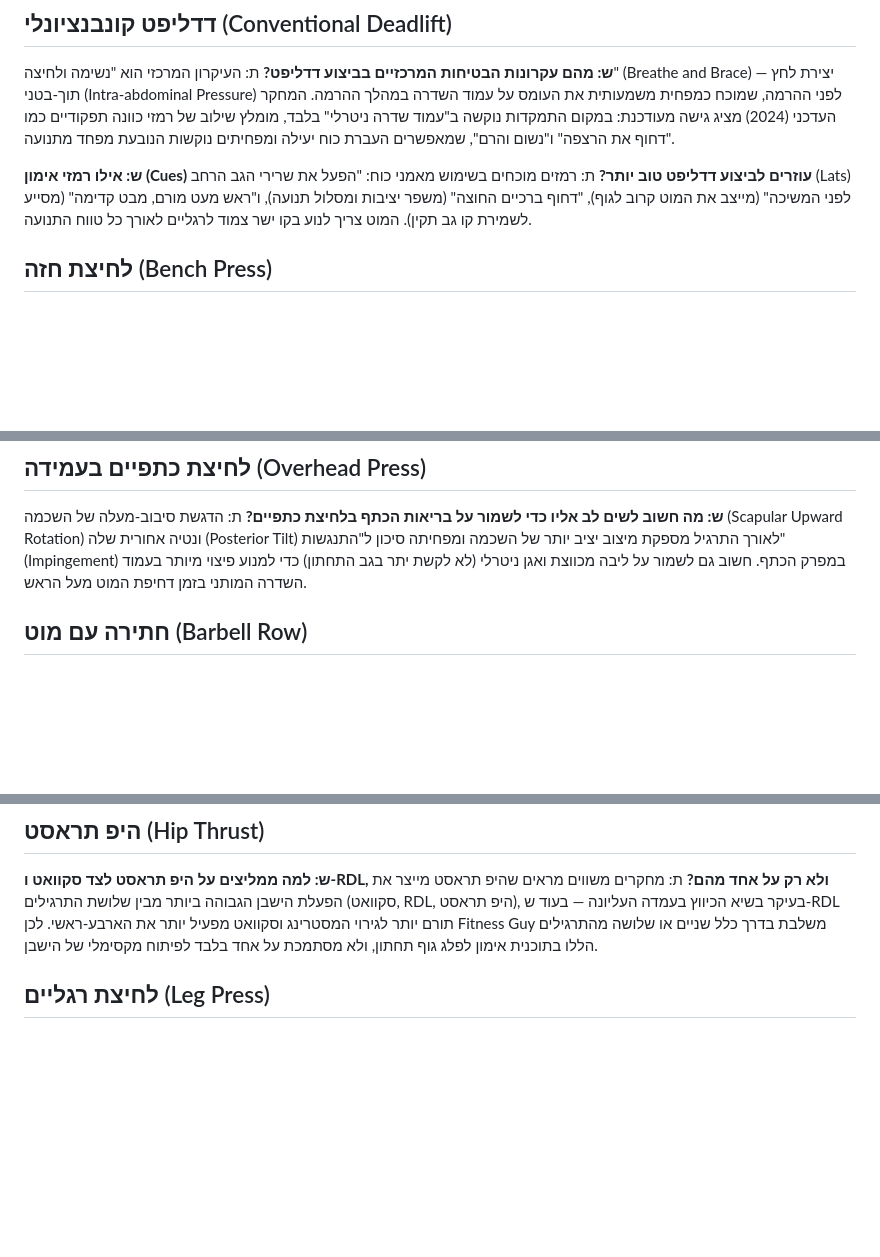
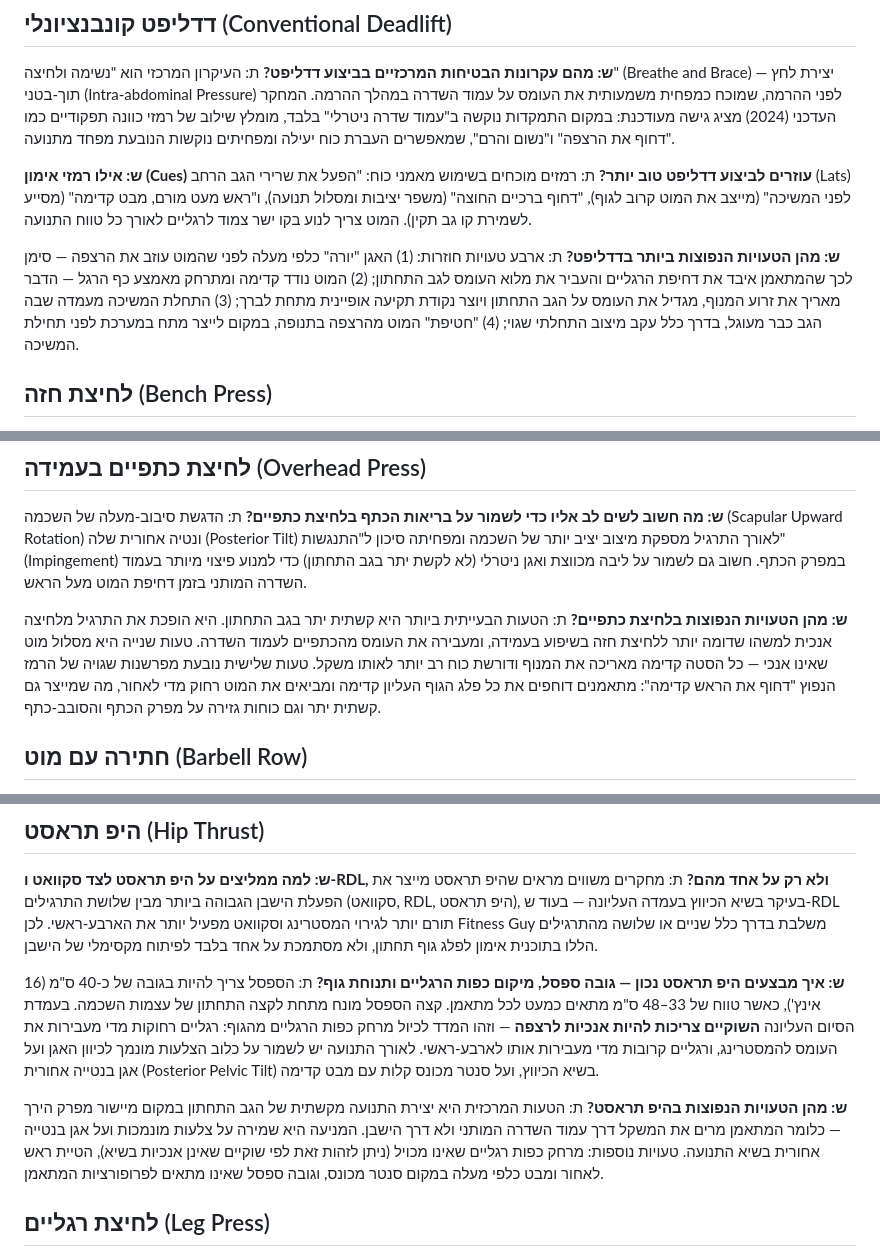
Before and after one commit to shvartsguy-cmyk/fitnessguy-site-mid-project, a Markdown page: knowledge/exercise-technique.md, 3 parts joined by grey strips. Drawn GitHub-style; blank space fills up the shorter version.

```diff
--- a/knowledge/exercise-technique.md
+++ b/knowledge/exercise-technique.md
@@ -18,6 +18,9 @@
 **ש: אילו רמזי אימון (Cues) עוזרים לביצוע דדליפט טוב יותר?**
 ת: רמזים מוכחים בשימוש מאמני כוח: "הפעל את שרירי הגב הרחב (Lats) לפני המשיכה" (מייצב את המוט קרוב לגוף), "דחוף ברכיים החוצה" (משפר יציבות ומסלול תנועה), ו"ראש מעט מורם, מבט קדימה" (מסייע לשמירת קו גב תקין). המוט צריך לנוע בקו ישר צמוד לרגליים לאורך כל טווח התנועה.
 
+**ש: מהן הטעויות הנפוצות ביותר בדדליפט?**
+ת: ארבע טעויות חוזרות: (1) האגן "יורה" כלפי מעלה לפני שהמוט עוזב את הרצפה — סימן לכך שהמתאמן איבד את דחיפת הרגליים והעביר את מלוא העומס לגב התחתון; (2) המוט נודד קדימה ומתרחק מאמצע כף הרגל — הדבר מאריך את זרוע המנוף, מגדיל את העומס על הגב התחתון ויוצר נקודת תקיעה אופיינית מתחת לברך; (3) התחלת המשיכה מעמדה שבה הגב כבר מעוגל, בדרך כלל עקב מיצוב התחלתי שגוי; (4) "חטיפת" המוט מהרצפה בתנופה, במקום לייצר מתח במערכת לפני תחילת המשיכה.
+
 ## לחיצת חזה (Bench Press)
 
 **ש: מה חשוב לעשות עם השכמות (Scapula) בזמן לחיצת חזה, ולמה זה קריטי לבטיחות הכתף?**
@@ -31,6 +34,9 @@
 **ש: מה חשוב לשים לב אליו כדי לשמור על בריאות הכתף בלחיצת כתפיים?**
 ת: הדגשת סיבוב-מעלה של השכמה (Scapular Upward Rotation) ונטיה אחורית שלה (Posterior Tilt) לאורך התרגיל מספקת מיצוב יציב יותר של השכמה ומפחיתה סיכון ל"התנגשות" (Impingement) במפרק הכתף. חשוב גם לשמור על ליבה מכווצת ואגן ניטרלי (לא לקשת יתר בגב התחתון) כדי למנוע פיצוי מיותר בעמוד השדרה המותני בזמן דחיפת המוט מעל הראש.
 
+**ש: מהן הטעויות הנפוצות בלחיצת כתפיים?**
+ת: הטעות הבעייתית ביותר היא קשתית יתר בגב התחתון. היא הופכת את התרגיל מלחיצה אנכית למשהו שדומה יותר ללחיצת חזה בשיפוע בעמידה, ומעבירה את העומס מהכתפיים לעמוד השדרה. טעות שנייה היא מסלול מוט שאינו אנכי — כל הסטה קדימה מאריכה את המנוף ודורשת כוח רב יותר לאותו משקל. טעות שלישית נובעת מפרשנות שגויה של הרמז הנפוץ "דחוף את הראש קדימה": מתאמנים דוחפים את כל פלג הגוף העליון קדימה ומביאים את המוט רחוק מדי לאחור, מה שמייצר גם קשתית יתר וגם כוחות גזירה על מפרק הכתף והסובב-כתף.
+
 ## חתירה עם מוט (Barbell Row)
 
 **ש: מהי הטכניקה הנכונה לחתירה עם מוט, ומה השגיאה הנפוצה ביותר?**
@@ -50,6 +59,12 @@
 
 **ש: למה ממליצים על היפ תראסט לצד סקוואט ו-RDL, ולא רק על אחד מהם?**
 ת: מחקרים משווים מראים שהיפ תראסט מייצר את הפעלת הישבן הגבוהה ביותר מבין שלושת התרגילים (סקוואט, RDL, היפ תראסט), בעיקר בשיא הכיווץ בעמדה העליונה — בעוד ש-RDL תורם יותר לגירוי המסטרינג וסקוואט מפעיל יותר את הארבע-ראשי. לכן Fitness Guy משלבת בדרך כלל שניים או שלושה מהתרגילים הללו בתוכנית אימון לפלג גוף תחתון, ולא מסתמכת על אחד בלבד לפיתוח מקסימלי של הישבן.
+
+**ש: איך מבצעים היפ תראסט נכון — גובה ספסל, מיקום כפות הרגליים ותנוחת גוף?**
+ת: הספסל צריך להיות בגובה של כ-40 ס"מ (16 אינץ'), כאשר טווח של 33–48 ס"מ מתאים כמעט לכל מתאמן. קצה הספסל מונח מתחת לקצה התחתון של עצמות השכמה. בעמדת הסיום העליונה **השוקיים צריכות להיות אנכיות לרצפה** — וזהו המדד לכיול מרחק כפות הרגליים מהגוף: רגליים רחוקות מדי מעבירות את העומס להמסטרינג, ורגליים קרובות מדי מעבירות אותו לארבע-ראשי. לאורך התנועה יש לשמור על כלוב הצלעות מונמך לכיוון האגן ועל אגן בנטייה אחורית (Posterior Pelvic Tilt) בשיא הכיווץ, ועל סנטר מכונס קלות עם מבט קדימה.
+
+**ש: מהן הטעויות הנפוצות בהיפ תראסט?**
+ת: הטעות המרכזית היא יצירת התנועה מקשתית של הגב התחתון במקום מיישור מפרק הירך — כלומר המתאמן מרים את המשקל דרך עמוד השדרה המותני ולא דרך הישבן. המניעה היא שמירה על צלעות מונמכות ועל אגן בנטייה אחורית בשיא התנועה. טעויות נוספות: מרחק כפות רגליים שאינו מכויל (ניתן לזהות זאת לפי שוקיים שאינן אנכיות בשיא), הטיית ראש לאחור ומבט כלפי מעלה במקום סנטר מכונס, וגובה ספסל שאינו מתאים לפרופורציות המתאמן.
 
 ## לחיצת רגליים (Leg Press)
 
```
Also changed, not shown: other parts of knowledge/exercise-technique.md (+4 -1 lines), spec/site-design-spec.md (+6 -20 lines).
